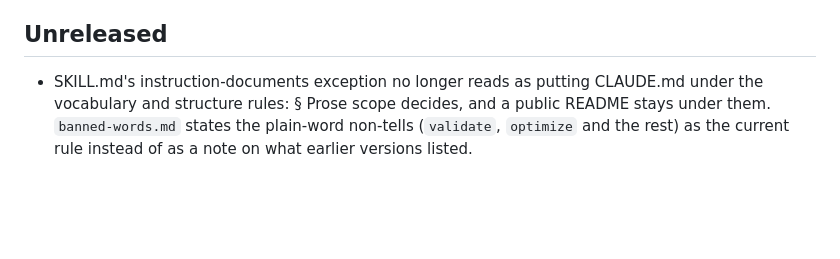
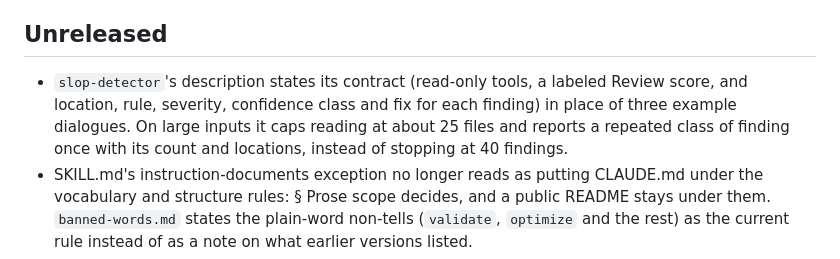
Before and after one commit to TheMizeGuy/anti-slop, a Markdown page: CHANGELOG.md, the part around the change. Drawn GitHub-style; blank space fills up the shorter version.

```diff
--- a/CHANGELOG.md
+++ b/CHANGELOG.md
@@ -4,6 +4,10 @@ All notable changes to the anti-slop plugin. Versions match `.claude-plugin/plug
 
 ## Unreleased
 
+- `slop-detector`'s description states its contract (read-only tools, a labeled Review score,
+  and location, rule, severity, confidence class and fix for each finding) in place of three
+  example dialogues. On large inputs it caps reading at about 25 files and reports a repeated
+  class of finding once with its count and locations, instead of stopping at 40 findings.
 - SKILL.md's instruction-documents exception no longer reads as putting CLAUDE.md under the
   vocabulary and structure rules: § Prose scope decides, and a public README stays under them.
   `banned-words.md` states the plain-word non-tells (`validate`, `optimize` and the rest) as
```
Also changed, not shown: anti-slop/agents/slop-detector.md (+3 -24 lines).
